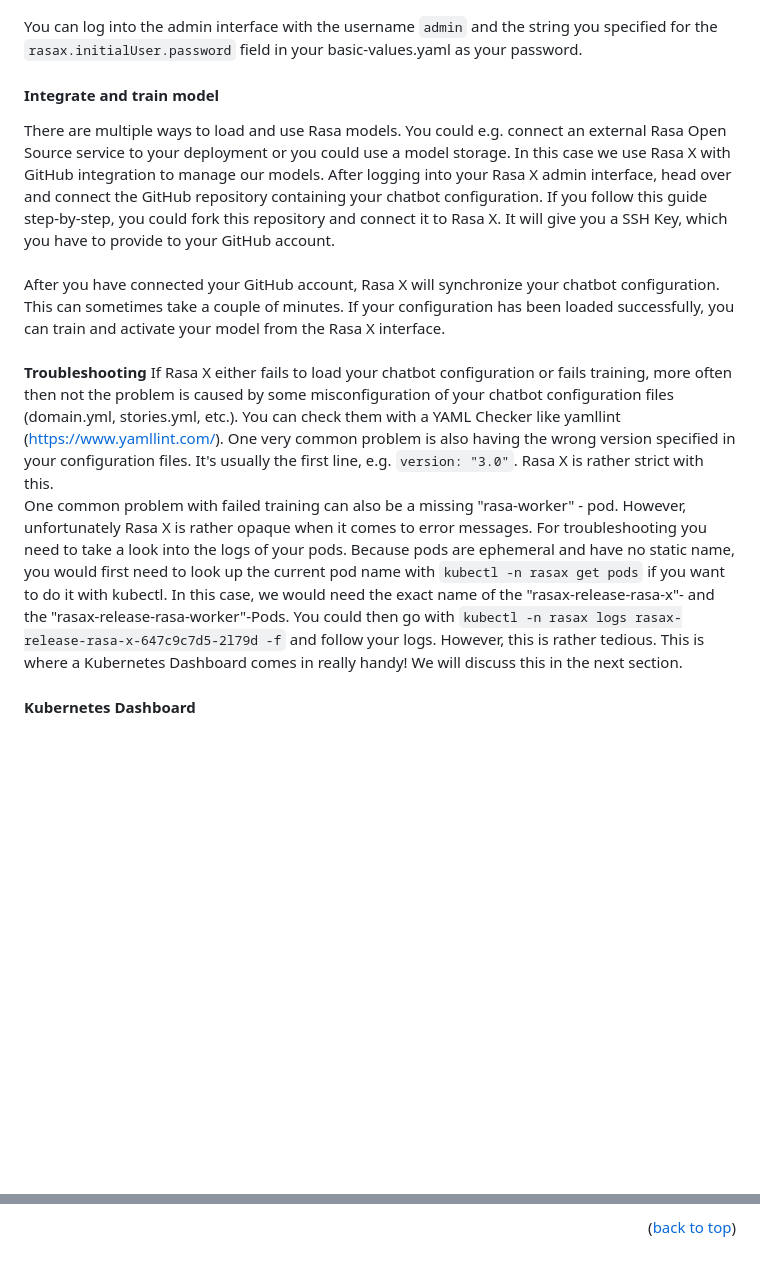
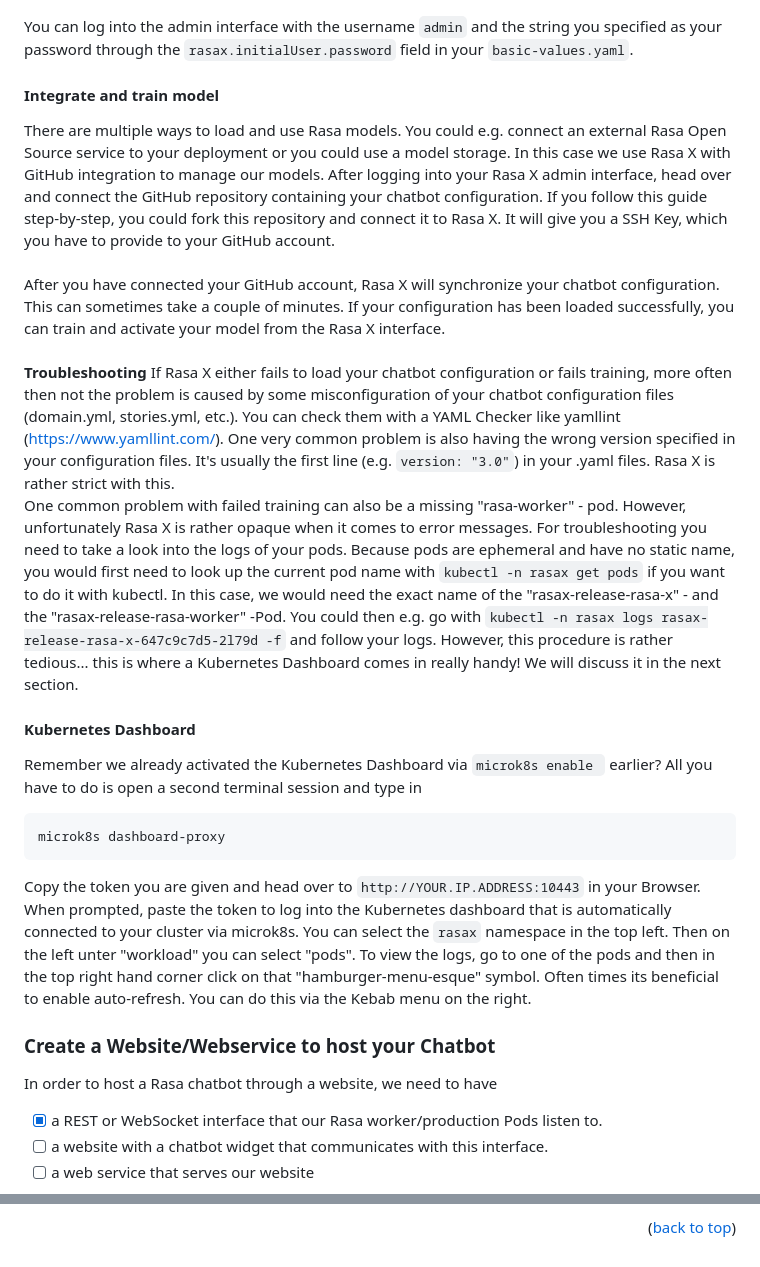
Before and after one commit to Joelx/rasax-deployment-guide, a Markdown page: README.md, 2 parts joined by grey strips. GitHub-like rendering; blank space fills up the shorter version.

````diff
--- a/README.md
+++ b/README.md
@@ -213,7 +213,7 @@ If all pods are running and everything is properly configured, you should be abl
 
 ![Rasa X Login Screen][RasaxLogin-image]
 
-You can log into the admin interface with the username `admin` and the string you specified for the `rasax.initialUser.password` field in your basic-values.yaml as your password.
+You can log into the admin interface with the username `admin` and the string you specified as your password through the `rasax.initialUser.password` field in your `basic-values.yaml`.
 
 #### Integrate and train model
 
@@ -222,11 +222,21 @@ There are multiple ways to load and use Rasa models. You could e.g. connect an e
 After you have connected your GitHub account, Rasa X will synchronize your chatbot configuration. This can sometimes take a couple of minutes. If your configuration has been loaded successfully, you can train and activate your model from the Rasa X interface. <br>
 <br>
 <b>Troubleshooting</b>
-If Rasa X either fails to load your chatbot configuration or fails training, more often then not the problem is caused by some misconfiguration of your chatbot configuration files (domain.yml, stories.yml, etc.). You can check them with a YAML Checker like yamllint (https://www.yamllint.com/). One very common problem is also having the wrong version specified in your configuration files. It's usually the first line, e.g. `version: "3.0"`. Rasa X is rather strict with this.
+If Rasa X either fails to load your chatbot configuration or fails training, more often then not the problem is caused by some misconfiguration of your chatbot configuration files (domain.yml, stories.yml, etc.). You can check them with a YAML Checker like yamllint (https://www.yamllint.com/). One very common problem is also having the wrong version specified in your configuration files. It's usually the first line (e.g. `version: "3.0"`) in your .yaml files. Rasa X is rather strict with this.
 <br>
-One common problem with failed training can also be a missing "rasa-worker" - pod. However, unfortunately Rasa X is rather opaque when it comes to error messages. For troubleshooting you need to take a look into the logs of your pods. Because pods are ephemeral and have no static name, you would first need to look up the current pod name with `kubectl -n rasax get pods` if you want to do it with kubectl. In this case, we would need the exact name of the "rasax-release-rasa-x"- and the "rasax-release-rasa-worker"-Pods. You could then go with `kubectl -n rasax logs rasax-release-rasa-x-647c9c7d5-2l79d -f` and follow your logs. However, this is rather tedious. This is where a Kubernetes Dashboard comes in really handy! We will discuss this in the next section.
+One common problem with failed training can also be a missing "rasa-worker" - pod. However, unfortunately Rasa X is rather opaque when it comes to error messages. For troubleshooting you need to take a look into the logs of your pods. Because pods are ephemeral and have no static name, you would first need to look up the current pod name with `kubectl -n rasax get pods` if you want to do it with kubectl. In this case, we would need the exact name of the "rasax-release-rasa-x" - and the "rasax-release-rasa-worker" -Pod. You could then e.g. go with `kubectl -n rasax logs rasax-release-rasa-x-647c9c7d5-2l79d -f` and follow your logs. However, this procedure is rather tedious... this is where a Kubernetes Dashboard comes in really handy! We will discuss it in the next section.
 
 #### Kubernetes Dashboard
+Remember we already activated the Kubernetes Dashboard via `microk8s enable ` earlier? All you have to do is open a second terminal session and type in
+```sh
+microk8s dashboard-proxy
+```
+Copy the token you are given and head over to `http://YOUR.IP.ADDRESS:10443` in your Browser. When prompted, paste the token to log into the Kubernetes dashboard that is automatically connected to your cluster via microk8s. You can select the `rasax` namespace in the top left. Then on the left unter "workload" you can select "pods". To view the logs, go to one of the pods and then in the top right hand corner click on that "hamburger-menu-esque" symbol. Often times its beneficial to enable auto-refresh. You can do this via the Kebab menu on the right.
 
 
+### Create a Website/Webservice to host your Chatbot
+In order to host a Rasa chatbot through a website, we need to have
+- [x] a REST or WebSocket interface that our Rasa worker/production Pods listen to.
+- [ ] a website with a chatbot widget that communicates with this interface.
+- [ ] a web service that serves our website
 
@@ -338,6 +377,7 @@ Use this space to list resources you find helpful and would like to give credit
 [Pod1-image]: images/pods1.png
 [Services1-image]: images/services1.png
 [RasaxLogin-image]: images/rasax-login.png
+[RasaChatbotWidget-image]: images/chatbot-widget.png
 
 [contributors-shield]: https://img.shields.io/github/contributors/othneildrew/Best-README-Template.svg?style=for-the-badge
 [contributors-url]: https://github.com/othneildrew/Best-README-Template/graphs/contributors
````
Also changed, not shown: other parts of README.md (+43 -14 lines), images/chatbot-widget.png (added).
